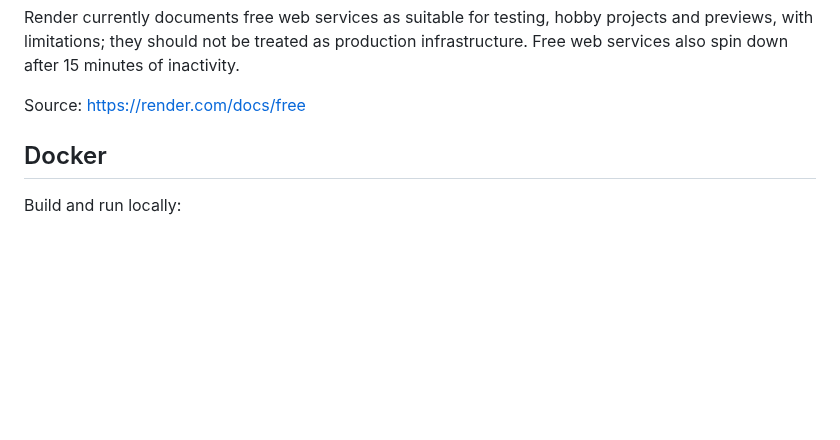
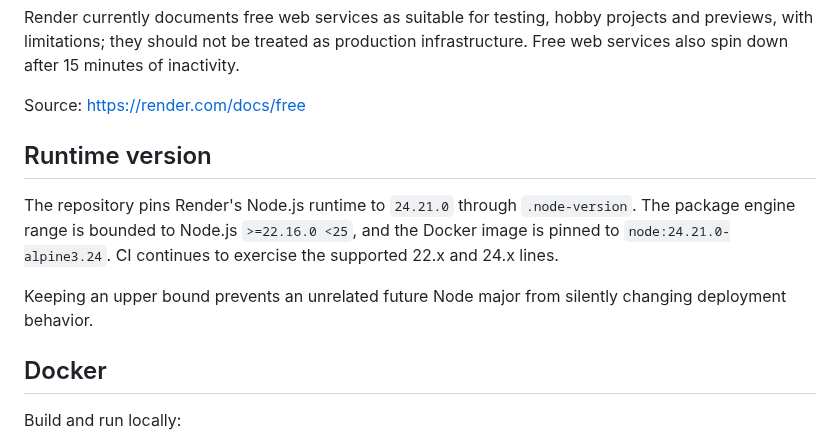
Before and after one commit to dheerendra7/LOCD-Engine---Local-or-Cloud-Decision-Engine, a Markdown page: docs/deployment.md, the part around the change. Rendered like a GitHub page; blank space fills up the shorter version.

Commit message:
docs(deployment): document pinned Node.js runtime

```diff
--- a/docs/deployment.md
+++ b/docs/deployment.md
@@ -16,6 +16,12 @@ Current configuration:
 Render currently documents free web services as suitable for testing, hobby projects and previews, with limitations; they should not be treated as production infrastructure. Free web services also spin down after 15 minutes of inactivity.
 
 Source: https://render.com/docs/free
+
+## Runtime version
+
+The repository pins Render's Node.js runtime to `24.21.0` through `.node-version`. The package engine range is bounded to Node.js `>=22.16.0 <25`, and the Docker image is pinned to `node:24.21.0-alpine3.24`. CI continues to exercise the supported 22.x and 24.x lines.
+
+Keeping an upper bound prevents an unrelated future Node major from silently changing deployment behavior.
 
 ## Docker
 
```
